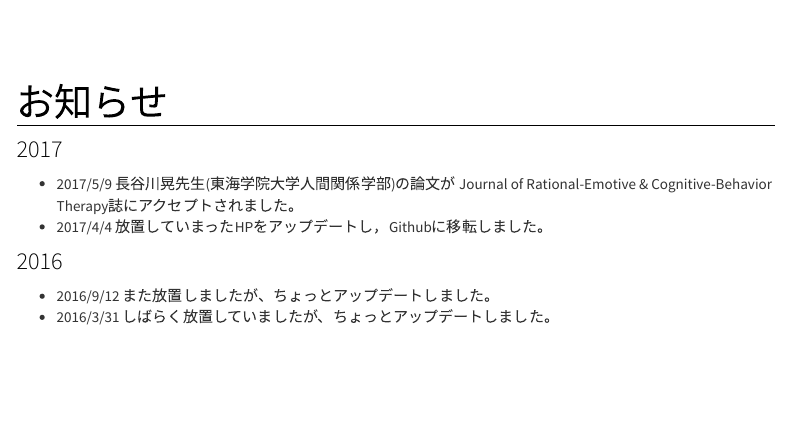
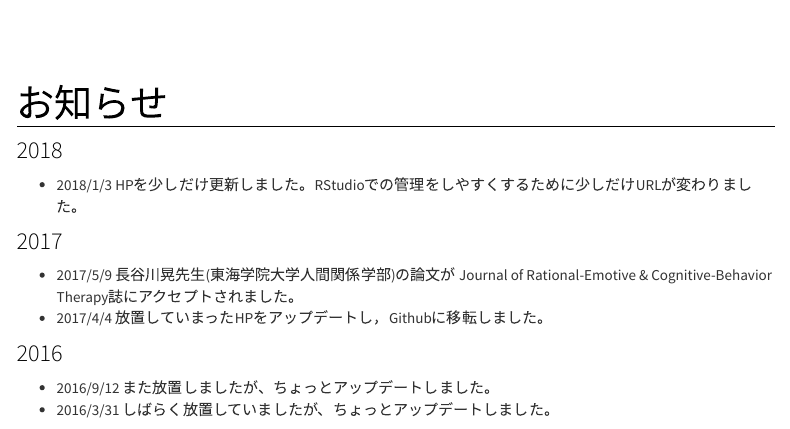
Before and after one commit to kunisatoLab/main, an R Markdown document (news.Rmd): the page in a window 1100 px wide, from its top. Rendered offline with R 4.5, knitr and Pandoc, with nearby package versions; menus at the side of the page are left out.

Commit message:
お知らせを追加

```diff
--- a/news.Rmd
+++ b/news.Rmd
@@ -1,6 +1,10 @@
 ---
 title: "お知らせ"
 ---
+
+### 2018
+
+- 2018/1/3 HPを少しだけ更新しました。RStudioでの管理をしやすくするために少しだけURLが変わりました。
 
 ### 2017
 
```
